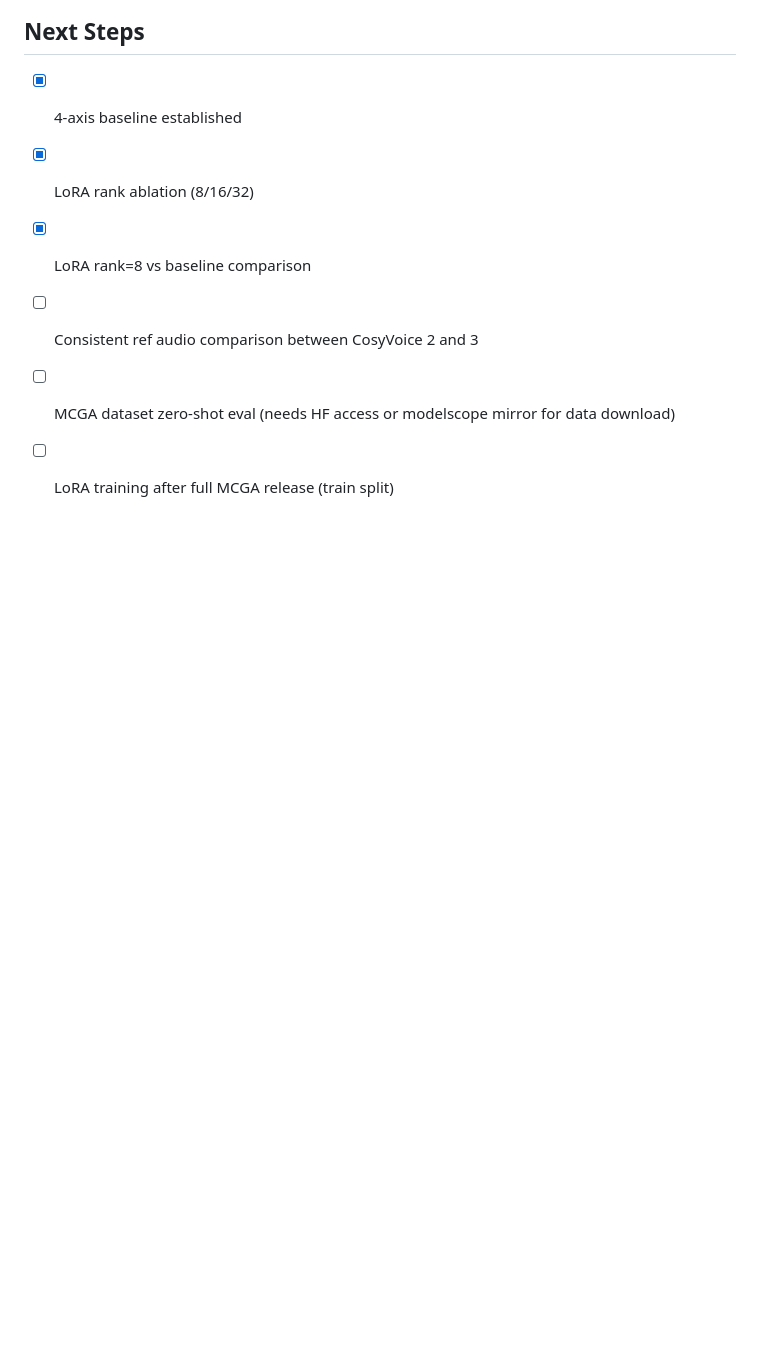
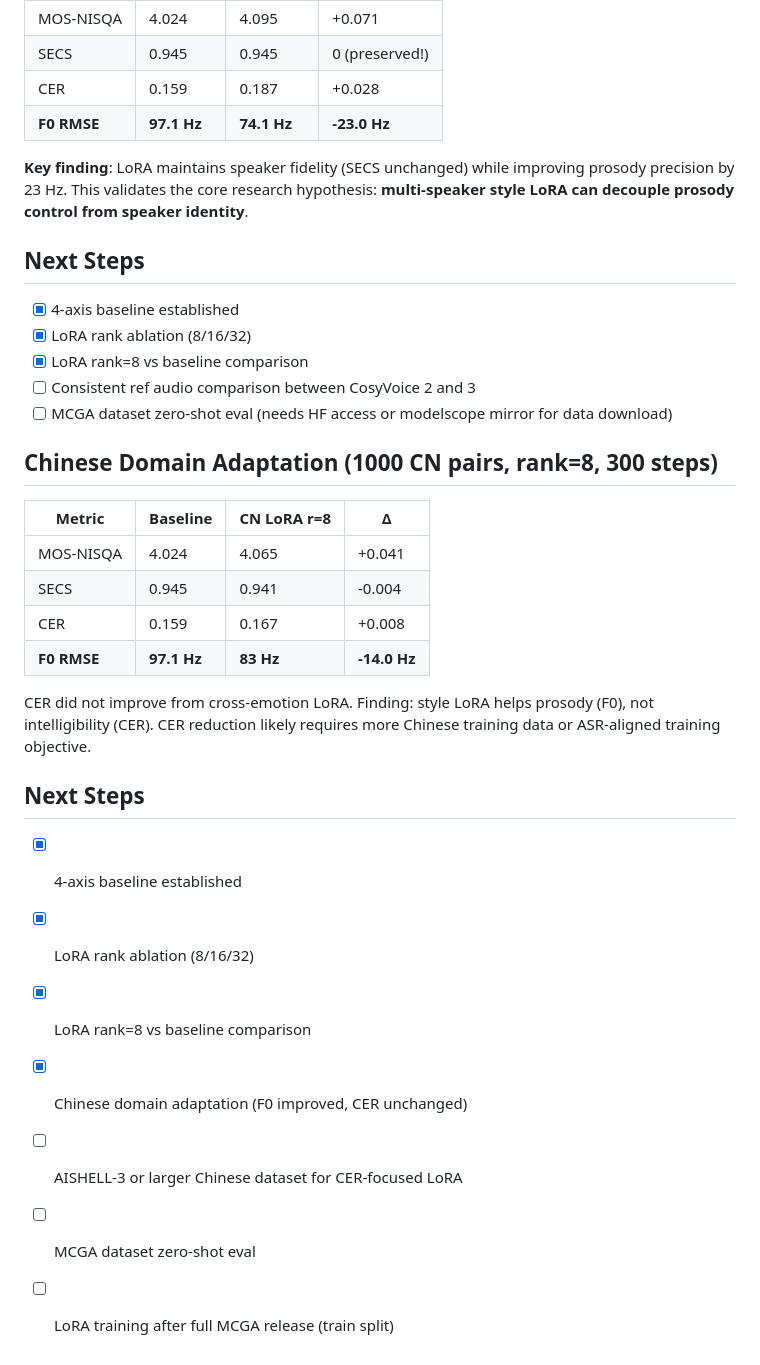
Before and after one commit to godrong/voice_story, a Markdown page: experiments/exp_003_cosyvoice3/results.md, the part around the change. Rendered like a GitHub page; blank space fills up the shorter version.

Commit message:
feat(M5): Chinese domain adaptation — F0 -14 Hz, CER unchanged
1000 Chinese ESD pairs, rank=8 LoRA, 300 steps.
Cross-emotion LoRA helps prosody (F0 97→83 Hz) but not intelligibility.
CER reduction requires more data or ASR-aligned training objective.

Co-Authored-By: Claude Opus 4.7 <noreply@anthropic.com>

```diff
--- a/experiments/exp_003_cosyvoice3/results.md
+++ b/experiments/exp_003_cosyvoice3/results.md
@@ -82,4 +82,25 @@ prosody precision by 23 Hz. This validates the core research hypothesis:
 - [x] LoRA rank=8 vs baseline comparison
 - [ ] Consistent ref audio comparison between CosyVoice 2 and 3
 - [ ] MCGA dataset zero-shot eval (needs HF access or modelscope mirror for data download)
+## Chinese Domain Adaptation (1000 CN pairs, rank=8, 300 steps)
+
+| Metric | Baseline | CN LoRA r=8 | Δ |
+|---|---|---|---|
+| MOS-NISQA | 4.024 | 4.065 | +0.041 |
+| SECS | 0.945 | 0.941 | -0.004 |
+| CER | 0.159 | 0.167 | +0.008 |
+| **F0 RMSE** | **97.1 Hz** | **83 Hz** | **-14.0 Hz** |
+
+CER did not improve from cross-emotion LoRA. Finding: style LoRA helps
+prosody (F0), not intelligibility (CER). CER reduction likely requires
+more Chinese training data or ASR-aligned training objective.
+
+## Next Steps
+
+- [x] 4-axis baseline established
+- [x] LoRA rank ablation (8/16/32)
+- [x] LoRA rank=8 vs baseline comparison
+- [x] Chinese domain adaptation (F0 improved, CER unchanged)
+- [ ] AISHELL-3 or larger Chinese dataset for CER-focused LoRA
+- [ ] MCGA dataset zero-shot eval
 - [ ] LoRA training after full MCGA release (train split)
```
